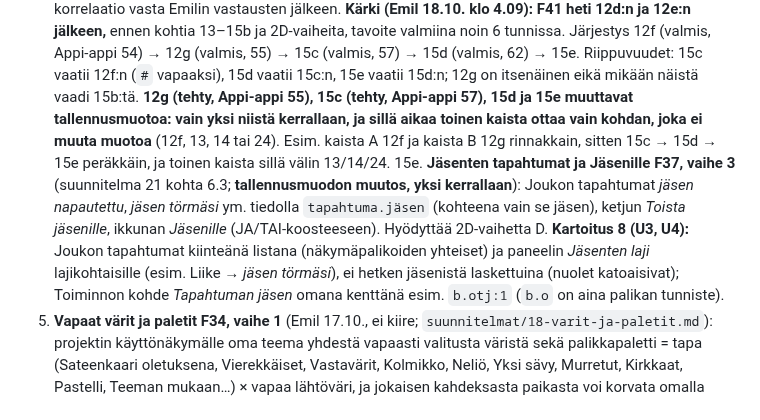
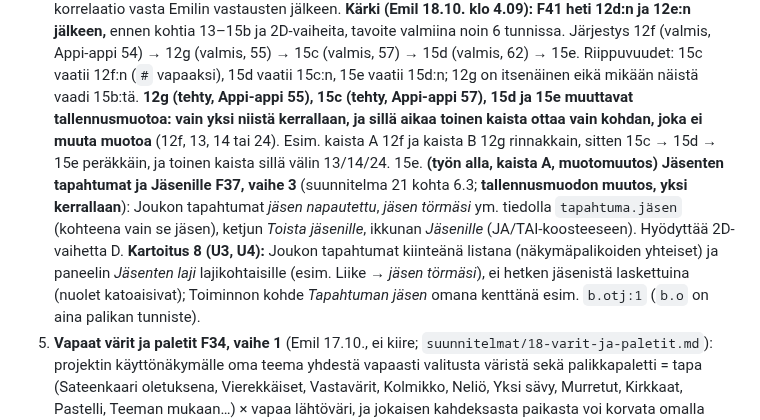
Before and after one commit to Kasibanaani/P-iv-kartta, a Markdown page: appiappi/TILA.md, the part around the change. GitHub-like rendering.

Commit message:
Appi-appi TILA: jäsenten tapahtumat (jonon 15e) työn alla, kaista A, muotomuutos
Co-Authored-By: Claude Opus 5.5 (1M context) <noreply@anthropic.com>
Claude-Session: https://claude.ai/code/session_01Q2QUXauvPpQxwEERNqVzyi

```diff
--- a/appiappi/TILA.md
+++ b/appiappi/TILA.md
@@ -66,7 +66,7 @@ Emilin päätös 17.10.2026: kaikki alla olevat linjaukset tekoälyn suositusten
 
 4. **⏸ Tarkistuspiste F25** (`suunnitelmat/11-tilastot-ja-yhteydet.md`, Emil 17.10. aamulla): ei rakenneta. F08 viety 17.10. (Appi-appi 36) ja Emilille ilmoitettu, että F25:n avoimet kysymykset (kohta 9) ovat vuorossa; odottaa vastauksia. Jono jatkaa kohdasta 5. Elämäntapaväittämien koeappi ja korrelaatio vasta Emilin vastausten jälkeen.
 **Kärki (Emil 18.10. klo 4.09): F41 heti 12d:n ja 12e:n jälkeen,** ennen kohtia 13–15b ja 2D-vaiheita, tavoite valmiina noin 6 tunnissa. Järjestys 12f (valmis, Appi-appi 54) → 12g (valmis, 55) → 15c (valmis, 57) → 15d (valmis, 62) → 15e. Riippuvuudet: 15c vaatii 12f:n (`#` vapaaksi), 15d vaatii 15c:n, 15e vaatii 15d:n; 12g on itsenäinen eikä mikään näistä vaadi 15b:tä. **12g (tehty, Appi-appi 55), 15c (tehty, Appi-appi 57), 15d ja 15e muuttavat tallennusmuotoa: vain yksi niistä kerrallaan, ja sillä aikaa toinen kaista ottaa vain kohdan, joka ei muuta muotoa** (12f, 13, 14 tai 24). Esim. kaista A 12f ja kaista B 12g rinnakkain, sitten 15c → 15d → 15e peräkkäin, ja toinen kaista sillä välin 13/14/24.
-15e. **Jäsenten tapahtumat ja Jäsenille F37, vaihe 3** (suunnitelma 21 kohta 6.3; **tallennusmuodon muutos, yksi kerrallaan**): Joukon tapahtumat *jäsen napautettu*, *jäsen törmäsi* ym. tiedolla `tapahtuma.jäsen` (kohteena vain se jäsen), ketjun *Toista jäsenille*, ikkunan *Jäsenille* (JA/TAI-koosteeseen). Hyödyttää 2D-vaihetta D. **Kartoitus 8 (U3, U4):** Joukon tapahtumat kiinteänä listana (näkymäpalikoiden yhteiset) ja paneelin *Jäsenten laji* lajikohtaisille (esim. Liike → *jäsen törmäsi*), ei hetken jäsenistä laskettuina (nuolet katoaisivat); Toiminnon kohde *Tapahtuman jäsen* omana kenttänä esim. `b.otj:1` (`b.o` on aina palikan tunniste).
+15e. **(työn alla, kaista A, muotomuutos)** **Jäsenten tapahtumat ja Jäsenille F37, vaihe 3** (suunnitelma 21 kohta 6.3; **tallennusmuodon muutos, yksi kerrallaan**): Joukon tapahtumat *jäsen napautettu*, *jäsen törmäsi* ym. tiedolla `tapahtuma.jäsen` (kohteena vain se jäsen), ketjun *Toista jäsenille*, ikkunan *Jäsenille* (JA/TAI-koosteeseen). Hyödyttää 2D-vaihetta D. **Kartoitus 8 (U3, U4):** Joukon tapahtumat kiinteänä listana (näkymäpalikoiden yhteiset) ja paneelin *Jäsenten laji* lajikohtaisille (esim. Liike → *jäsen törmäsi*), ei hetken jäsenistä laskettuina (nuolet katoaisivat); Toiminnon kohde *Tapahtuman jäsen* omana kenttänä esim. `b.otj:1` (`b.o` on aina palikan tunniste).
 14. **Vapaat värit ja paletit F34, vaihe 1** (Emil 17.10., ei kiire; `suunnitelmat/18-varit-ja-paletit.md`): projektin käyttönäkymälle oma teema yhdestä vapaasti valitusta väristä sekä palikkapaletti = tapa (Sateenkaari oletuksena, Vierekkäiset, Vastavärit, Kolmikko, Neliö, Yksi sävy, Murretut, Kirkkaat, Pastelli, Teeman mukaan…) × vapaa lähtöväri, ja jokaisen kahdeksasta paikasta voi korvata omalla värillä. Laskenta OKLCH:ssa kontrastitarkistuksin, vain valinnan muuttuessa, samoihin CSS-muuttujiin (`--h0…7`, `--s0…7`, roolit). Koodi: `appiappi/index.html` lohko `<script id="appearance">` (~956–1005: `themes`, `hueL/hueD`, `softL/softD`, `viewChoice`, `project`, `picker`, `mountView`), asetuspaneeli `renderSettings` (~8565), näytteet `.sw8` (~707). Palikat tallentavat yhä numeron 1–8. **Tallennusmuoto laajenee** valinnaisilla kentillä `P.appearance.oma` ja `P.appearance.pal` (puuttuva = nykyiset värit; pitää tallennusmuodon vuoron, ks. kaistasääntö). Rakennusympäristö (vaihe 2) ja viedyn appin käyttäjän valinta (F31) eivät kuulu tähän. Manuaali: Väri-osio, Asetukset, versio. Testi: tavat × lähtövärit (myös musta, valkoinen, harmaa, kirkas keltainen) vaalealla ja tummalla, vanha projekti näyttää samalta, valinta säilyy tallennuksessa.
 14b. **Napautettava näkymäpalikka F38 kohta 5** (suunnitelma 22; **tallennusmuoto laajenee**, valinnainen `nap`): Tekstille, Muodolle, Kuvalle, Monitorille ja Ilmoitukselle osio Napautus: *napautettu*, *pitkä painallus*, valinnainen painuma, pikatoiminnot *Kun painetaan*. Laatikosta painike ilman kiertotietä; Painike säilyy tilallisena.
 14c. **Muodon kulmat F38 kohta 6** (suunnitelma 22; **tallennusmuoto laajenee**, valinnainen `kr`, oletus 16 px = nykyinen): Muodolle säädettävä kulmien pyöristys ja `muoto.kulmat` ohjattavaksi. Muu ennallaan.
```
